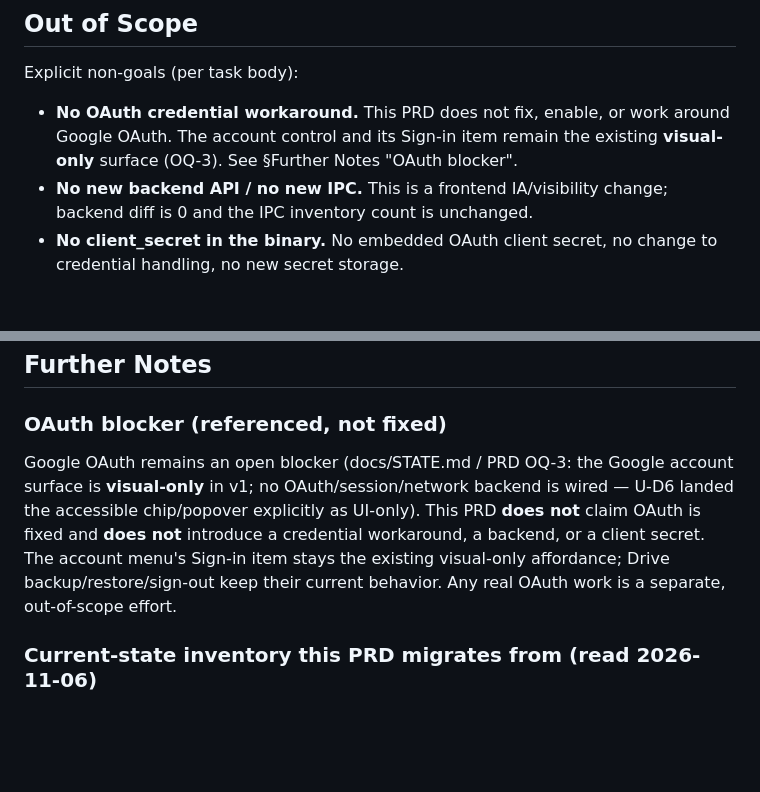
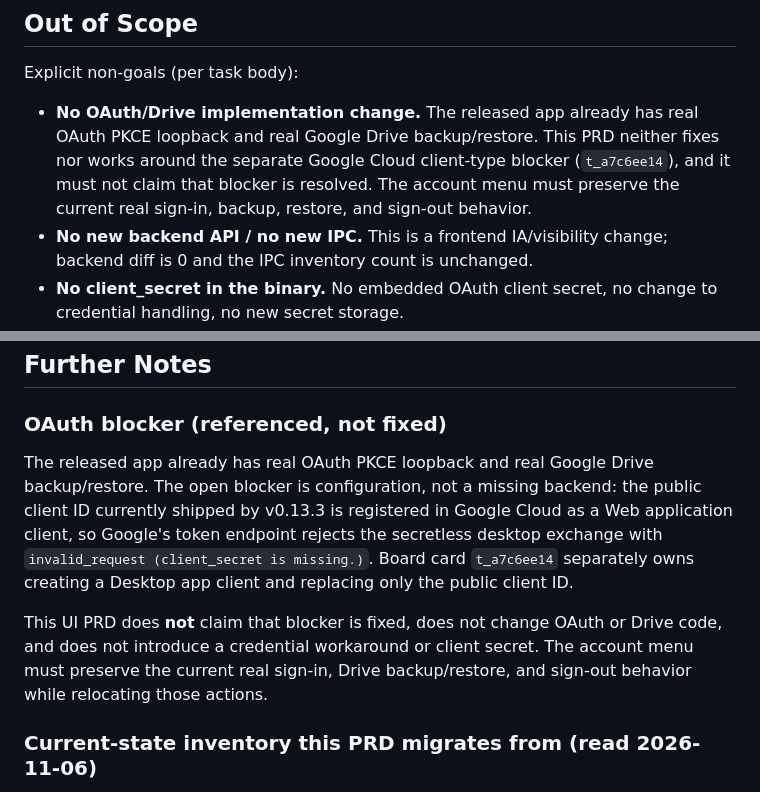
Before and after one commit to MEKL20/hosterm, a Markdown page: docs/prd/left-nav-rail-contextual-controls-v1.md, 2 parts joined by grey strips. Rendered like a GitHub page; blank space fills up the shorter version.

Commit message:
docs(prd): correct OAuth blocker state

```diff
--- a/docs/prd/left-nav-rail-contextual-controls-v1.md
+++ b/docs/prd/left-nav-rail-contextual-controls-v1.md
@@ -383,9 +383,11 @@ unchanged.
 
 Explicit non-goals (per task body):
 
-- **No OAuth credential workaround.** This PRD does not fix, enable, or work around
-  Google OAuth. The account control and its Sign-in item remain the existing
-  **visual-only** surface (OQ-3). See §Further Notes "OAuth blocker".
+- **No OAuth/Drive implementation change.** The released app already has real OAuth
+  PKCE loopback and real Google Drive backup/restore. This PRD neither fixes nor
+  works around the separate Google Cloud client-type blocker (`t_a7c6ee14`), and
+  it must not claim that blocker is resolved. The account menu must preserve the
+  current real sign-in, backup, restore, and sign-out behavior.
 - **No new backend API / no new IPC.** This is a frontend IA/visibility change;
   backend diff is 0 and the IPC inventory count is unchanged.
 - **No client_secret in the binary.** No embedded OAuth client secret, no change to
@@ -441,13 +443,18 @@ Regression risks to watch (hand to QA/SEC as the verify focus):
 
 ### OAuth blocker (referenced, not fixed)
 
-Google OAuth remains an open blocker (docs/STATE.md / PRD OQ-3: the Google account
-surface is **visual-only** in v1; no OAuth/session/network backend is wired — U-D6
-landed the accessible chip/popover explicitly as UI-only). This PRD **does not**
-claim OAuth is fixed and **does not** introduce a credential workaround, a backend,
-or a client secret. The account menu's Sign-in item stays the existing visual-only
-affordance; Drive backup/restore/sign-out keep their current behavior. Any real
-OAuth work is a separate, out-of-scope effort.
+The released app already has real OAuth PKCE loopback and real Google Drive
+backup/restore. The open blocker is configuration, not a missing backend: the
+public client ID currently shipped by v0.13.3 is registered in Google Cloud as a
+Web application client, so Google's token endpoint rejects the secretless desktop
+exchange with `invalid_request (client_secret is missing.)`. Board card
+`t_a7c6ee14` separately owns creating a Desktop app client and replacing only the
+public client ID.
+
+This UI PRD does **not** claim that blocker is fixed, does not change OAuth or
+Drive code, and does not introduce a credential workaround or client secret. The
+account menu must preserve the current real sign-in, Drive backup/restore, and
+sign-out behavior while relocating those actions.
 
 ### Current-state inventory this PRD migrates from (read 2026-11-06)
 
```
